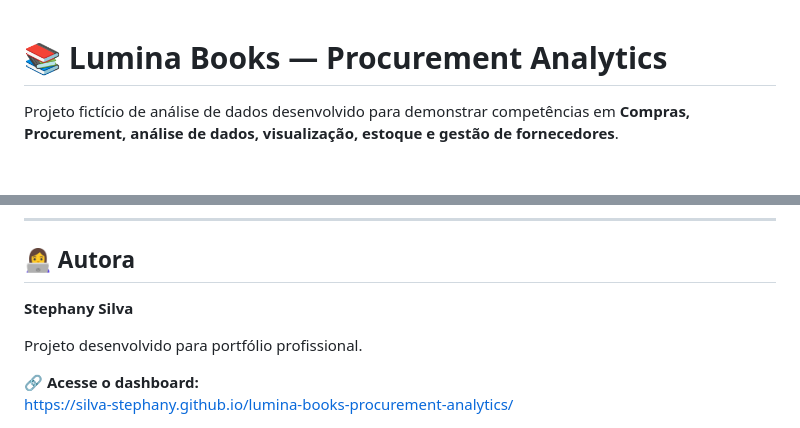
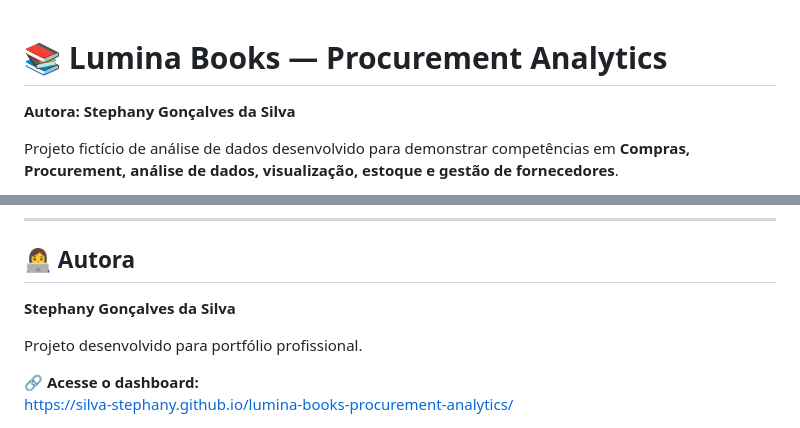
Before and after one commit to Silva-Stephany/lumina-books-procurement-analytics, a Markdown page: README.md, 2 parts joined by grey strips. Rendered like a GitHub page; blank space fills up the shorter version.

```diff
--- a/README.md
+++ b/README.md
@@ -1,4 +1,6 @@
 # 📚 Lumina Books — Procurement Analytics
+
+**Autora: Stephany Gonçalves da Silva**
 
 Projeto fictício de análise de dados desenvolvido para demonstrar competências em **Compras, Procurement, análise de dados, visualização, estoque e gestão de fornecedores**.
 
@@ -395,7 +397,7 @@ As regras utilizadas para reposição, classificação de fornecedores, giro e o
 
 ## 👩‍💻 Autora
 
-**Stephany Silva**
+**Stephany Gonçalves da Silva**
 
 Projeto desenvolvido para portfólio profissional.
 
```
